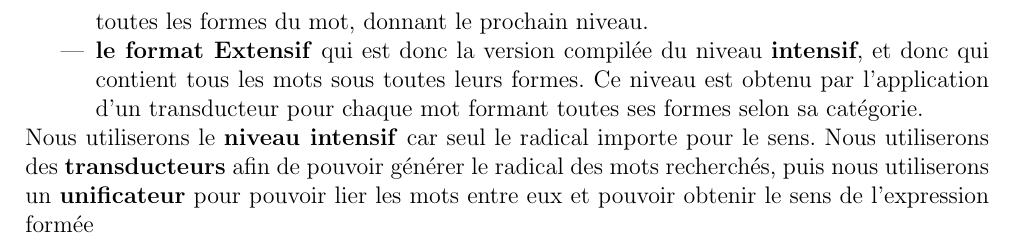
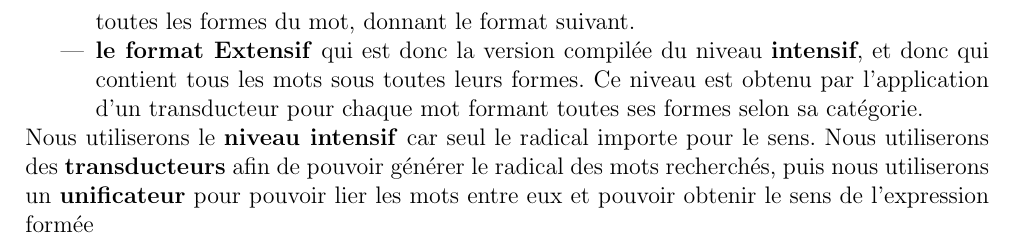
Before and after one commit to abdelamine06/Lexique_clicodorme, a LaTeX document (docs/requirements/cahier_des_besoins.tex, which reads docs/requirements/introduction.tex): part of page 4 of 12, cut so that both start at the same text. Compiled offline with pdfLaTeX.

Commit message:
reformulation intro

```diff
--- a/docs/requirements/introduction.tex
+++ b/docs/requirements/introduction.tex
@@ -29,7 +30,7 @@ afficher	v-er:std	100;Lemma;v;<Suj:cln|sn,Obj:cla|sn>;cat=v;
                     %actif,%passif,%ppp_employé_comme_adj
 \end{verbatim}
 \normalsize
-Ce niveau a une structure plus ou moins identique pour chaque catégorie grammaticale, et ne contient que le radical des mots, ces radicaux seront transformés pour donner toutes les formes du mot, donnant le prochain niveau.
+Ce niveau a une structure plus ou moins identique pour chaque catégorie grammaticale, et ne contient que le radical des mots, ces radicaux seront transformés pour donner toutes les formes du mot, donnant le format suivant.
 \item \textbf{le format Extensif} qui est donc la version compilée du niveau \textbf{intensif}, et donc qui contient tous les mots sous toutes leurs formes. Ce niveau est obtenu par l'application d'un transducteur pour chaque mot formant toutes ses formes selon sa catégorie.
 \end{itemize}
 {Nous utiliserons le \textbf{niveau intensif} car seul le radical importe pour le sens. Nous utiliserons des \textbf{transducteurs} afin de pouvoir générer le radical des mots recherchés, puis nous utiliserons un \textbf{unificateur} pour pouvoir lier les mots entre eux et pouvoir obtenir le sens de l'expression formée}
```
Also changed, not shown: docs/requirements/introduction.tex (1 more changed lines).
